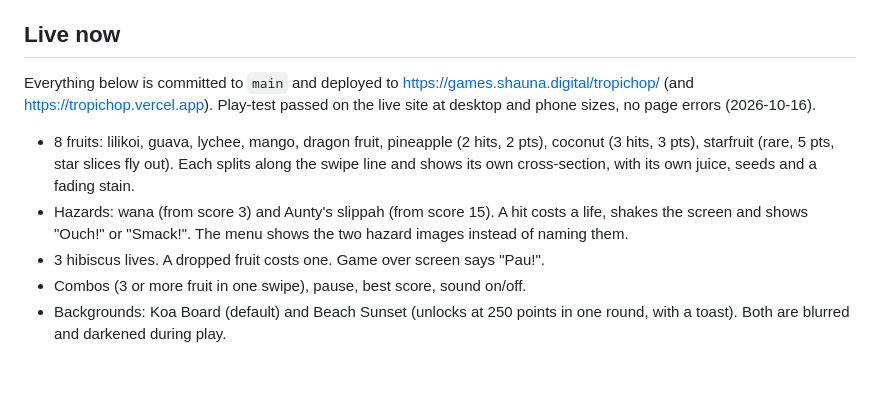
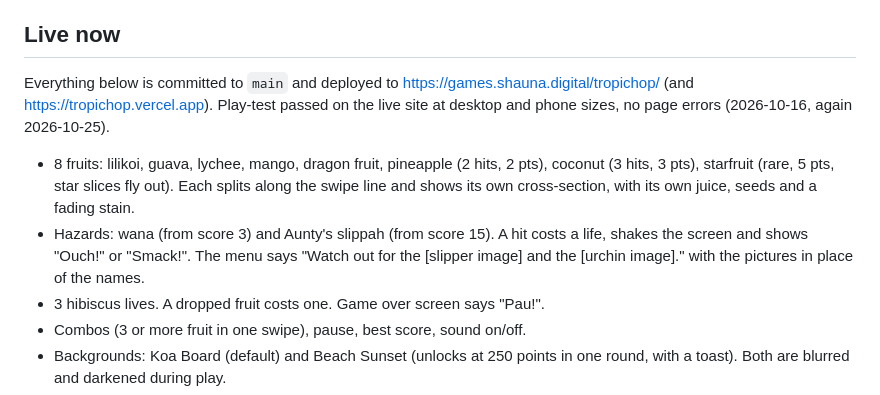
Before and after one commit to shaunadigital/tropichop, a Markdown page: _docs/PROJECT_STATUS.md, the part around one of its changes. GitHub-like rendering; blank space fills up the shorter version.

Commit message:
Docs: status for 2026-10-25

```diff
--- a/_docs/PROJECT_STATUS.md
+++ b/_docs/PROJECT_STATUS.md
@@ -4,10 +4,10 @@ Last updated 2026-10-16.
 
 ## Live now
 
-Everything below is committed to `main` and deployed to https://games.shauna.digital/tropichop/ (and https://tropichop.vercel.app). Play-test passed on the live site at desktop and phone sizes, no page errors (2026-10-16).
+Everything below is committed to `main` and deployed to https://games.shauna.digital/tropichop/ (and https://tropichop.vercel.app). Play-test passed on the live site at desktop and phone sizes, no page errors (2026-10-16, again 2026-10-25).
 
 - 8 fruits: lilikoi, guava, lychee, mango, dragon fruit, pineapple (2 hits, 2 pts), coconut (3 hits, 3 pts), starfruit (rare, 5 pts, star slices fly out). Each splits along the swipe line and shows its own cross-section, with its own juice, seeds and a fading stain.
-- Hazards: wana (from score 3) and Aunty's slippah (from score 15). A hit costs a life, shakes the screen and shows "Ouch!" or "Smack!". The menu shows the two hazard images instead of naming them.
+- Hazards: wana (from score 3) and Aunty's slippah (from score 15). A hit costs a life, shakes the screen and shows "Ouch!" or "Smack!". The menu says "Watch out for the [slipper image] and the [urchin image]." with the pictures in place of the names.
 - 3 hibiscus lives. A dropped fruit costs one. Game over screen says "Pau!".
 - Combos (3 or more fruit in one swipe), pause, best score, sound on/off.
 - Backgrounds: Koa Board (default) and Beach Sunset (unlocks at 250 points in one round, with a toast). Both are blurred and darkened during play.
```
Also changed, not shown: other parts of _docs/PROJECT_STATUS.md (+1 -1 lines).
